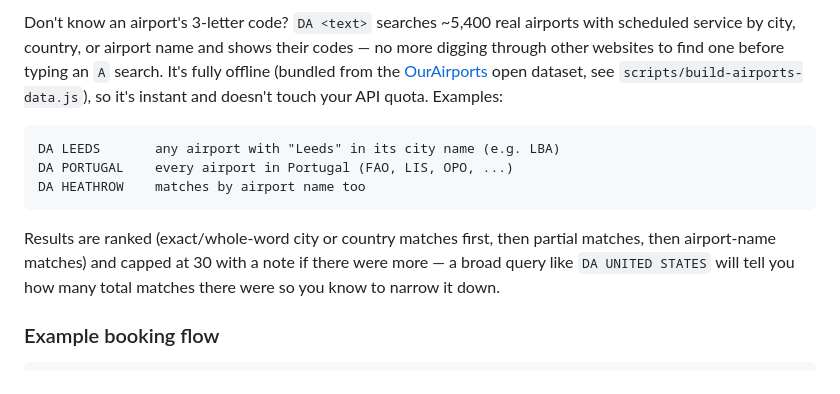
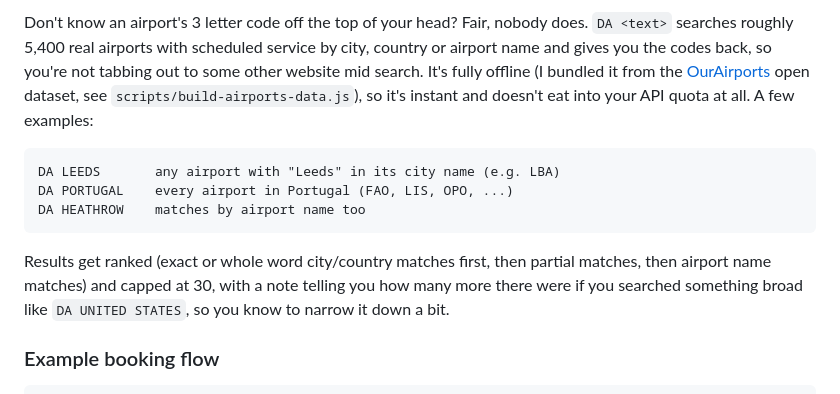
Before and after one commit to RectifySoftware/rectify-jabre, a Markdown page: README.md, the part around one of its changes. GitHub-like rendering.

````diff
--- a/README.md
+++ b/README.md
@@ -74,11 +61,5 @@ described below.
 
-Don't know an airport's 3-letter code? `DA <text>` searches ~5,400 real
-airports with scheduled service by city, country, or airport name and shows
-their codes — no more digging through other websites to find one before
-typing an `A` search. It's fully offline (bundled from the
-[OurAirports](https://ourairports.com/data/) open dataset, see
-`scripts/build-airports-data.js`), so it's instant and doesn't touch your API
-quota. Examples:
+Don't know an airport's 3 letter code off the top of your head? Fair, nobody does. `DA <text>` searches roughly 5,400 real airports with scheduled service by city, country or airport name and gives you the codes back, so you're not tabbing out to some other website mid search. It's fully offline (I bundled it from the [OurAirports](https://ourairports.com/data/) open dataset, see `scripts/build-airports-data.js`), so it's instant and doesn't eat into your API quota at all. A few examples:
 
 ```
 DA LEEDS       any airport with "Leeds" in its city name (e.g. LBA)
@@ -86,10 +67,7 @@ DA PORTUGAL    every airport in Portugal (FAO, LIS, OPO, ...)
 DA HEATHROW    matches by airport name too
 ```
 
-Results are ranked (exact/whole-word city or country matches first, then
-partial matches, then airport-name matches) and capped at 30 with a note if
-there were more — a broad query like `DA UNITED STATES` will tell you how
-many total matches there were so you know to narrow it down.
+Results get ranked (exact or whole word city/country matches first, then partial matches, then airport name matches) and capped at 30, with a note telling you how many more there were if you searched something broad like `DA UNITED STATES`, so you know to narrow it down a bit.
 
 ### Example booking flow
 
````
Also changed, not shown: other parts of README.md (+30 -102 lines).
